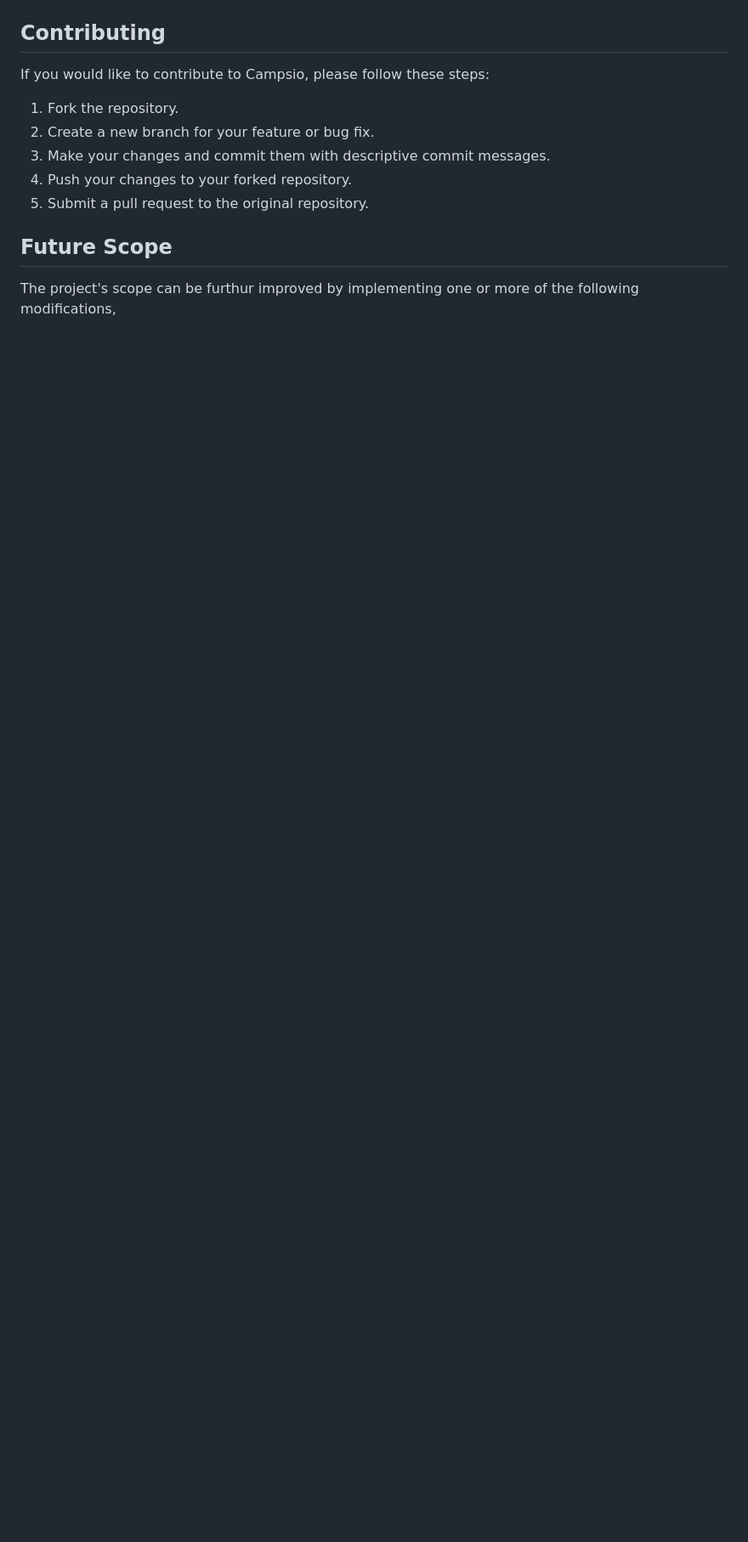
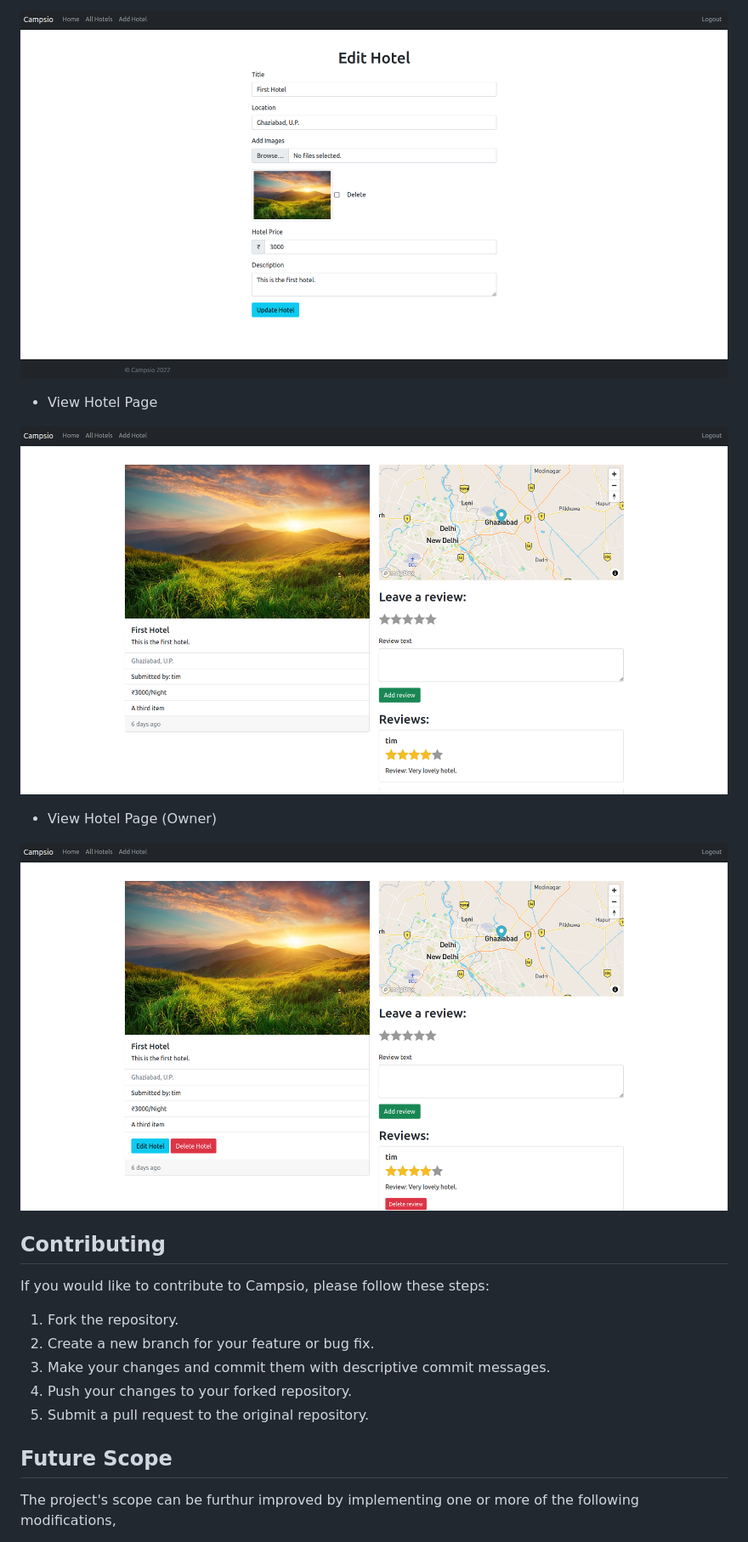
Before and after one commit to OptimalKnight/Campsio, a Markdown page: README.md, the part around the change printed below. Shown: that part at 85% size. Drawn GitHub-style; blank space fills up the shorter version.

```diff
--- a/README.md
+++ b/README.md
@@ -56,3 +70,13 @@ Campsio is built using a variety of technologies, including:
+![Update Hotel Page](/images/Update%20Hotel%20Page.png)
+
+- View Hotel Page
+
+![View Hotel Page](/images/View%20Hotel%20Page.png)
+
+- View Hotel Page (Owner)
+
+![View Hotel Page (Owner)](/images/View%20Hotel%20Page%20(Owner).png)
+
 
 ## Contributing
 
```
Also changed, not shown: other parts of README.md (+15 -0 lines).
